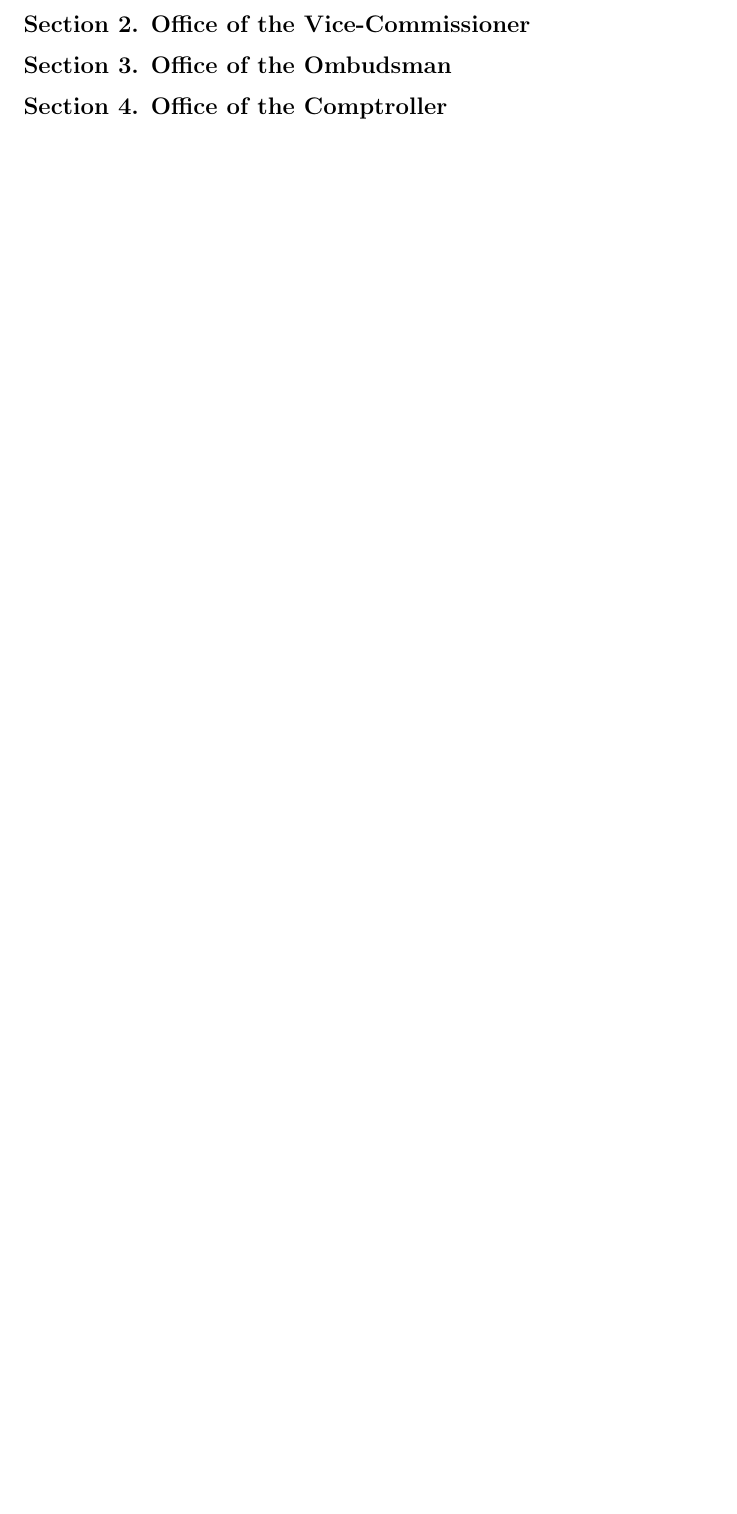
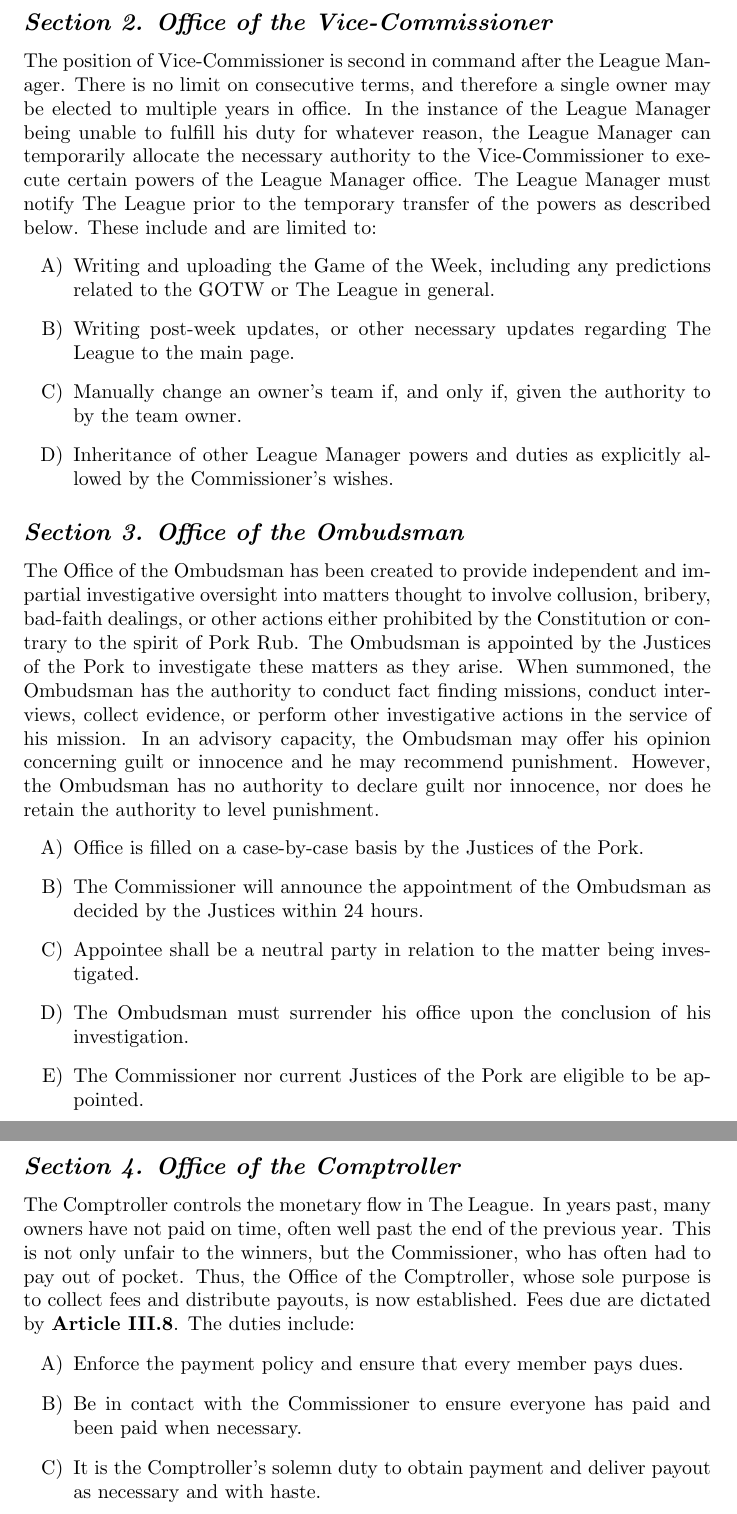
Before and after one commit to ttoswald/pork_rub_mirror, a LaTeX document (Constitution.tex): part of page 5 of 5 before the commit and two parts of pages 6 and 7 of 8 after it, the two joined at a grey line, cut so that both start at the same text, the shorter picture padded with empty space. Compiled offline with pdfLaTeX.

Commit message:
Article I

```diff
--- a/Constitution.tex
+++ b/Constitution.tex
@@ -1,4 +1,5 @@
 \documentclass{article}
+\usepackage{enumitem}
 \title{Pork Rub Fantasy Football Constitution}
 \date{Ratified May 30, 2020}
 \begin{document}
@@ -21,7 +22,3 @@
 \tableofcontents
 \newpage
 \section{Article I. Executive Positions}
-	\subsection*{Section 1. Office of the League Manager}
-	\subsection*{Section 2. Office of the Vice-Commissioner}
-	\subsection*{Section 3. Office of the Ombudsman}
-	\subsection*{Section 4. Office of the Comptroller}
@@ -28,3 +46,27 @@
+    \subsection*{\textit{Section 2. Office of the Vice-Commissioner}}
+    The position of Vice-Commissioner is second in command after the League Manager. There is no limit on consecutive terms, and therefore a single owner may be elected to multiple years in office. In the instance of the League Manager being unable to fulfill his duty for whatever reason, the League Manager can temporarily allocate the necessary authority to the Vice-Commissioner to execute certain powers of the League Manager office. The League Manager must notify The League prior to the temporary transfer of the powers as described below. These include and are limited to:
+    \begin{enumerate}[label=\Alph*)]
+        \item Writing and uploading the Game of the Week, including any predictions related to the GOTW or The League in general.
+        \item Writing post-week updates, or other necessary updates regarding The League to the main page.
+        \item Manually change an owner’s team if, and only if, given the authority to by the team owner.
+        \item Inheritance of other League Manager powers and duties as explicitly allowed by the Commissioner’s wishes.
+    \end{enumerate}
+    \subsection*{\textit{Section 3. Office of the Ombudsman}}
+    The Office of the Ombudsman has been created to provide independent and impartial investigative oversight into matters thought to involve collusion, bribery, bad-faith dealings, or other actions either prohibited by the Constitution or contrary to the spirit of Pork Rub. The Ombudsman is appointed by the Justices of the Pork to investigate these matters as they arise. When summoned, the Ombudsman has the authority to conduct fact finding missions, conduct interviews, collect evidence, or perform other investigative actions in the service of his mission. In an advisory capacity, the Ombudsman may offer his opinion concerning guilt or innocence and he may recommend punishment. However, the Ombudsman has no authority to declare guilt nor innocence, nor does he retain the authority to level punishment.
+    \begin{enumerate}[label=\Alph*)]
+        \item Office is filled on a case-by-case basis by the Justices of the Pork.
+        \item The Commissioner will announce the appointment of the Ombudsman as decided by the Justices within 24 hours.
+        \item Appointee shall be a neutral party in relation to the matter being investigated.
+        \item The Ombudsman must surrender his office upon the conclusion of his investigation.
+        \item The Commissioner nor current Justices of the Pork are eligible to be appointed.
+    \end{enumerate}
+    \subsection*{\textit{Section 4. Office of the Comptroller}}
+    The Comptroller controls the monetary flow in The League. In years past, many owners have not paid on time, often well past the end of the previous year. This is not only unfair to the winners, but the Commissioner, who has often had to pay out of pocket. Thus, the Office of the Comptroller, whose sole purpose is to collect fees and distribute payouts, is now established. Fees due are dictated by \textbf{Article III.8}. The duties include:
+    \begin{enumerate}[label=\Alph*)]
+        \item Enforce the payment policy and ensure that every member pays dues.
+        \item Be in contact with the Commissioner to ensure everyone has paid and been paid when necessary.
+        \item It is the Comptroller’s solemn duty to obtain payment and deliver payout as necessary and with haste.
+    \end{enumerate}
 
 \section{Article II. Justice of the Pork}
     \subsection*{Section 1. Selection, Criteria, and Positions of Justices}
```
Also changed, not shown: Constitution.tex (21 more changed lines). Lines whose indentation alone changed are shown as unchanged.
